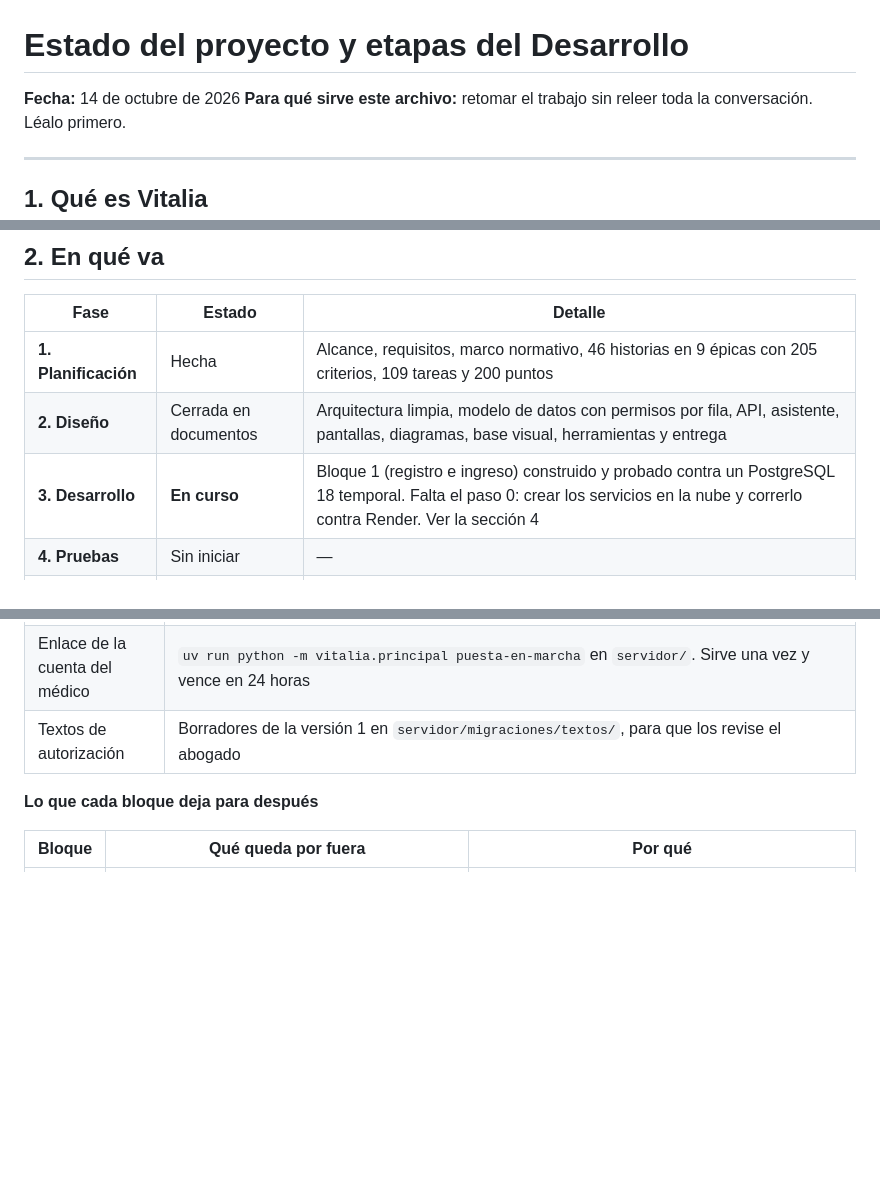
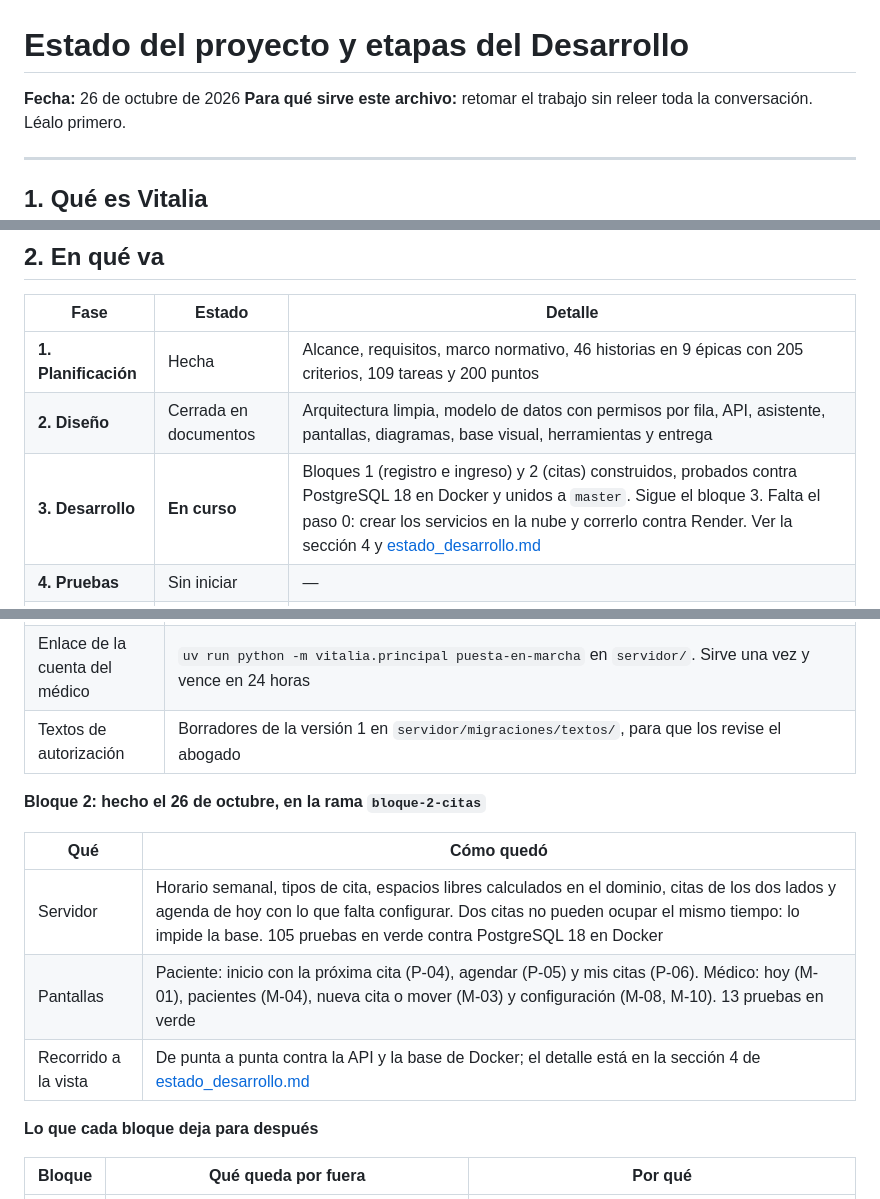
Before and after one commit to JAOSjavi/vitalia, a Markdown page: ESTADO.md, 3 parts joined by grey strips. Drawn GitHub-style; blank space fills up the shorter version.

```diff
--- a/ESTADO.md
+++ b/ESTADO.md
@@ -1,6 +1,6 @@
 # Estado del proyecto y etapas del Desarrollo
 
-**Fecha:** 14 de octubre de 2026
+**Fecha:** 26 de octubre de 2026
 **Para qué sirve este archivo:** retomar el trabajo sin releer toda la conversación. Léalo primero.
 
 ---
@@ -17,7 +17,7 @@ Lo que cubre el alcance: cuentas, calendario de disponibilidad, citas de ambos l
 |---|---|---|
 | **1. Planificación** | Hecha | Alcance, requisitos, marco normativo, 46 historias en 9 épicas con 205 criterios, 109 tareas y 200 puntos |
 | **2. Diseño** | Cerrada en documentos | Arquitectura limpia, modelo de datos con permisos por fila, API, asistente, pantallas, diagramas, base visual, herramientas y entrega |
-| **3. Desarrollo** | **En curso** | Bloque 1 (registro e ingreso) construido y probado contra un PostgreSQL 18 temporal. Falta el paso 0: crear los servicios en la nube y correrlo contra Render. Ver la sección 4 |
+| **3. Desarrollo** | **En curso** | Bloques 1 (registro e ingreso) y 2 (citas) construidos, probados contra PostgreSQL 18 en Docker y unidos a `master`. Sigue el bloque 3. Falta el paso 0: crear los servicios en la nube y correrlo contra Render. Ver la sección 4 y [estado_desarrollo.md](estado_desarrollo.md) |
 | **4. Pruebas** | Sin iniciar | — |
 | **5. Despliegue** | Sin iniciar | — |
 
@@ -121,6 +121,14 @@ Cada historia sigue las capas de la [arquitectura](diseno/01-arquitectura.md), c
 | Enlace de la cuenta del médico | `uv run python -m vitalia.principal puesta-en-marcha` en `servidor/`. Sirve una vez y vence en 24 horas |
 | Textos de autorización | Borradores de la versión 1 en `servidor/migraciones/textos/`, para que los revise el abogado |
 
+**Bloque 2: hecho el 26 de octubre, en la rama `bloque-2-citas`**
+
+| Qué | Cómo quedó |
+|---|---|
+| Servidor | Horario semanal, tipos de cita, espacios libres calculados en el dominio, citas de los dos lados y agenda de hoy con lo que falta configurar. Dos citas no pueden ocupar el mismo tiempo: lo impide la base. 105 pruebas en verde contra PostgreSQL 18 en Docker |
+| Pantallas | Paciente: inicio con la próxima cita (P-04), agendar (P-05) y mis citas (P-06). Médico: hoy (M-01), pacientes (M-04), nueva cita o mover (M-03) y configuración (M-08, M-10). 13 pruebas en verde |
+| Recorrido a la vista | De punta a punta contra la API y la base de Docker; el detalle está en la sección 4 de [estado_desarrollo.md](estado_desarrollo.md) |
+
 **Lo que cada bloque deja para después**
 
 | Bloque | Qué queda por fuera | Por qué |
```
Also changed, not shown: other parts of ESTADO.md (+1 -1 lines), estado_desarrollo.md (+15 -28 lines).
